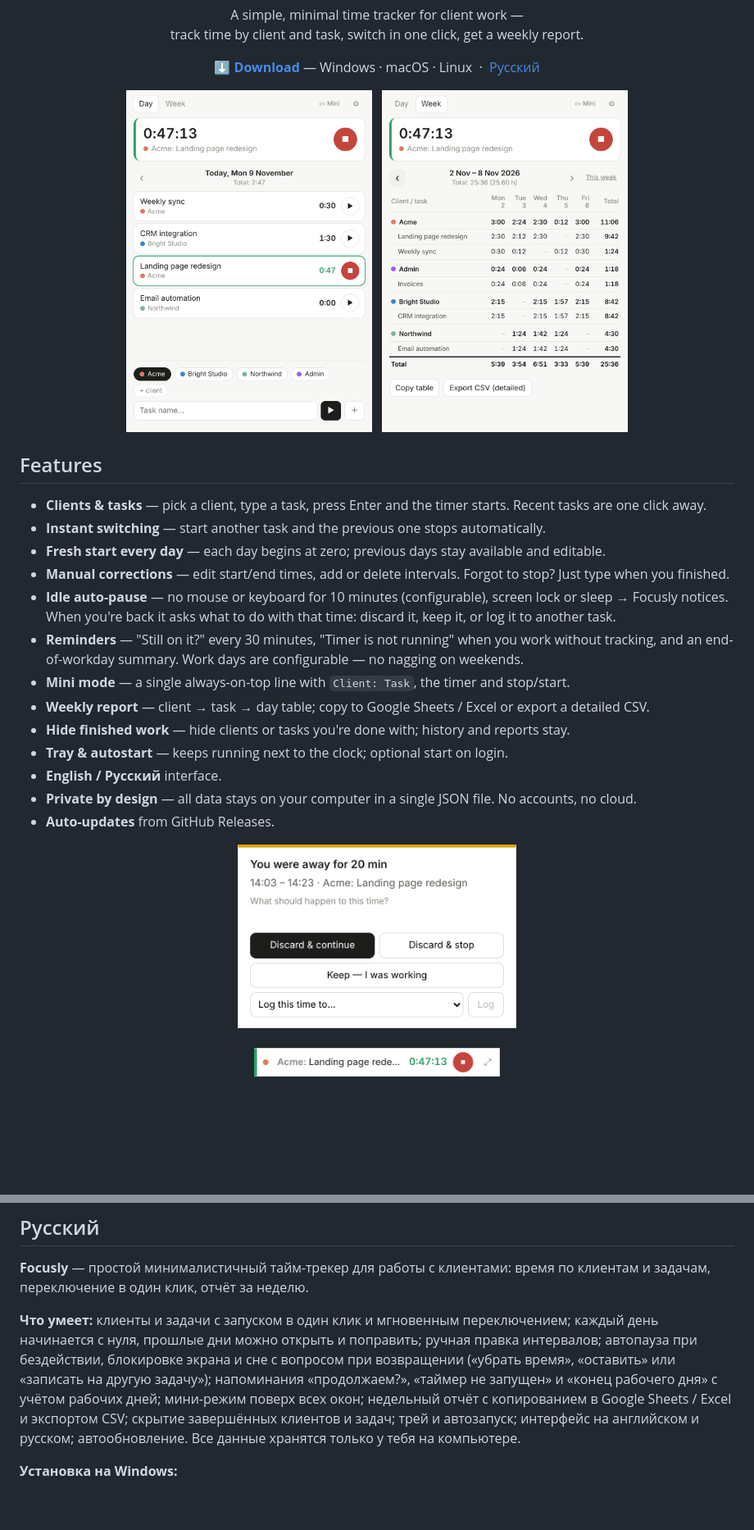
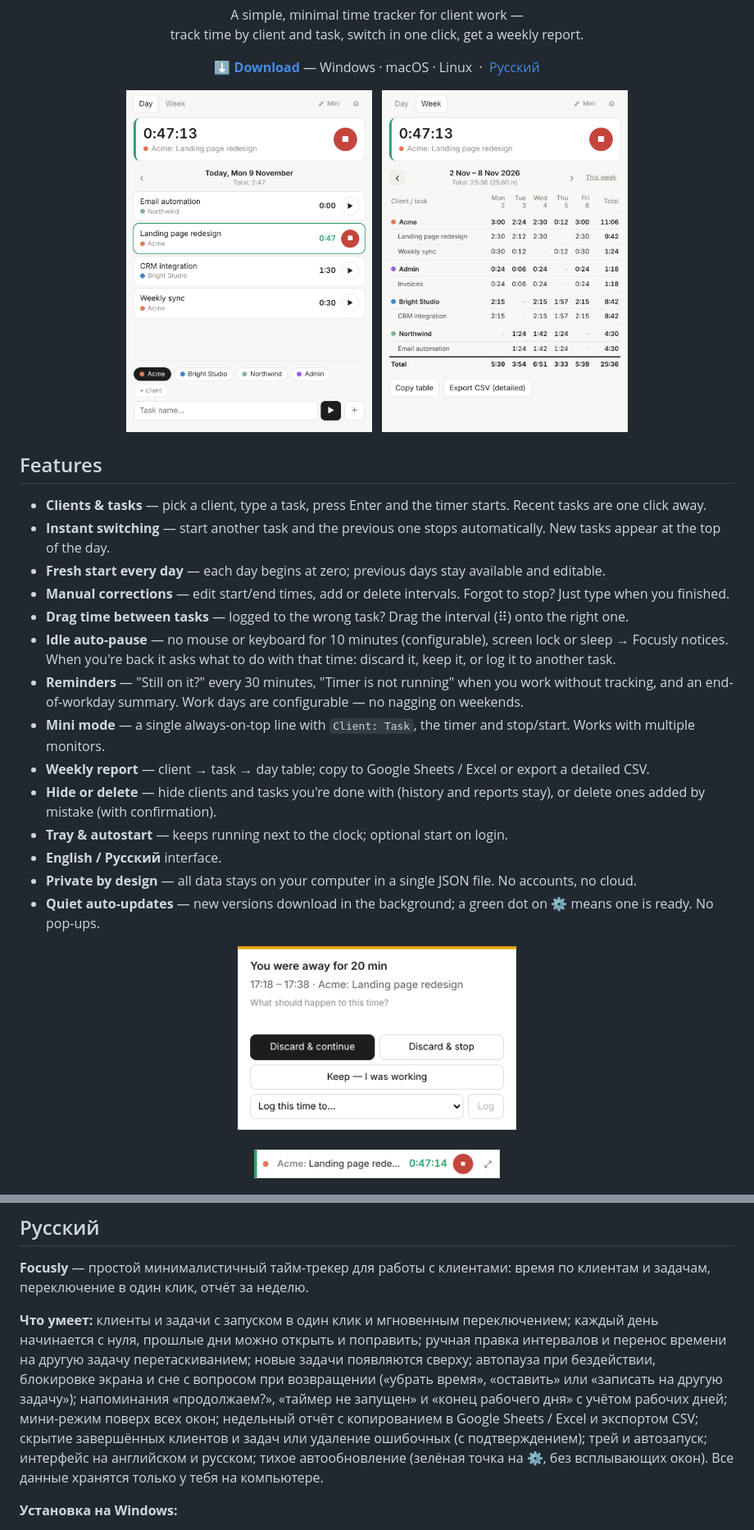
Before and after one commit to KateGrr/focusly, a Markdown page: README.md, 2 parts joined by grey strips. Shown at 82% size. Rendered like a GitHub page; pictures changed too: docs/away.png, docs/day.png, docs/mini.png; blank space fills up the shorter version.

Commit message:
Docs: README and screenshots for 1.0.11
Co-Authored-By: Claude Opus 5.5 <noreply@anthropic.com>
Claude-Session: https://claude.ai/code/session_01L7nqV67o9vX3k8GaG591Vb

```diff
--- a/README.md
+++ b/README.md
@@ -23,20 +23,21 @@
 ## Features
 
 - **Clients & tasks** — pick a client, type a task, press Enter and the timer starts. Recent tasks are one click away.
-- **Instant switching** — start another task and the previous one stops automatically.
+- **Instant switching** — start another task and the previous one stops automatically. New tasks appear at the top of the day.
 - **Fresh start every day** — each day begins at zero; previous days stay available and editable.
 - **Manual corrections** — edit start/end times, add or delete intervals. Forgot to stop? Just type when you finished.
+- **Drag time between tasks** — logged to the wrong task? Drag the interval (⠿) onto the right one.
 - **Idle auto-pause** — no mouse or keyboard for 10 minutes (configurable), screen lock or sleep → Focusly notices.
   When you're back it asks what to do with that time: discard it, keep it, or log it to another task.
 - **Reminders** — "Still on it?" every 30 minutes, "Timer is not running" when you work without tracking,
   and an end-of-workday summary. Work days are configurable — no nagging on weekends.
-- **Mini mode** — a single always-on-top line with `Client: Task`, the timer and stop/start.
+- **Mini mode** — a single always-on-top line with `Client: Task`, the timer and stop/start. Works with multiple monitors.
 - **Weekly report** — client → task → day table; copy to Google Sheets / Excel or export a detailed CSV.
-- **Hide finished work** — hide clients or tasks you're done with; history and reports stay.
+- **Hide or delete** — hide clients and tasks you're done with (history and reports stay), or delete ones added by mistake (with confirmation).
 - **Tray & autostart** — keeps running next to the clock; optional start on login.
 - **English / Русский** interface.
 - **Private by design** — all data stays on your computer in a single JSON file. No accounts, no cloud.
-- **Auto-updates** from GitHub Releases.
+- **Quiet auto-updates** — new versions download in the background; a green dot on ⚙ means one is ready. No pop-ups.
 
 <p align="center">
   <img src="docs/away.png" width="340" alt="Back from a break">
@@ -129,11 +132,11 @@ src/i18n.js      English and Russian texts
 **Focusly** — простой минималистичный тайм-трекер для работы с клиентами: время по клиентам и задачам, переключение в один клик, отчёт за неделю.
 
 **Что умеет:** клиенты и задачи с запуском в один клик и мгновенным переключением; каждый день начинается с нуля,
-прошлые дни можно открыть и поправить; ручная правка интервалов; автопауза при бездействии, блокировке экрана и сне
+прошлые дни можно открыть и поправить; ручная правка интервалов и перенос времени на другую задачу перетаскиванием; новые задачи появляются сверху; автопауза при бездействии, блокировке экрана и сне
 с вопросом при возвращении («убрать время», «оставить» или «записать на другую задачу»); напоминания «продолжаем?»,
 «таймер не запущен» и «конец рабочего дня» с учётом рабочих дней; мини-режим поверх всех окон; недельный отчёт
-с копированием в Google Sheets / Excel и экспортом CSV; скрытие завершённых клиентов и задач; трей и автозапуск;
-интерфейс на английском и русском; автообновление. Все данные хранятся только у тебя на компьютере.
+с копированием в Google Sheets / Excel и экспортом CSV; скрытие завершённых клиентов и задач или удаление ошибочных (с подтверждением); трей и автозапуск;
+интерфейс на английском и русском; тихое автообновление (зелёная точка на ⚙, без всплывающих окон). Все данные хранятся только у тебя на компьютере.
 
 **Установка на Windows:**
 1. Скачай **`Focusly-Setup-x.y.z.exe`** со страницы [последнего релиза](https://github.com/KateGrr/focusly/releases/latest) и запусти.
```
Also changed, not shown: other parts of README.md (+3 -1 lines).
